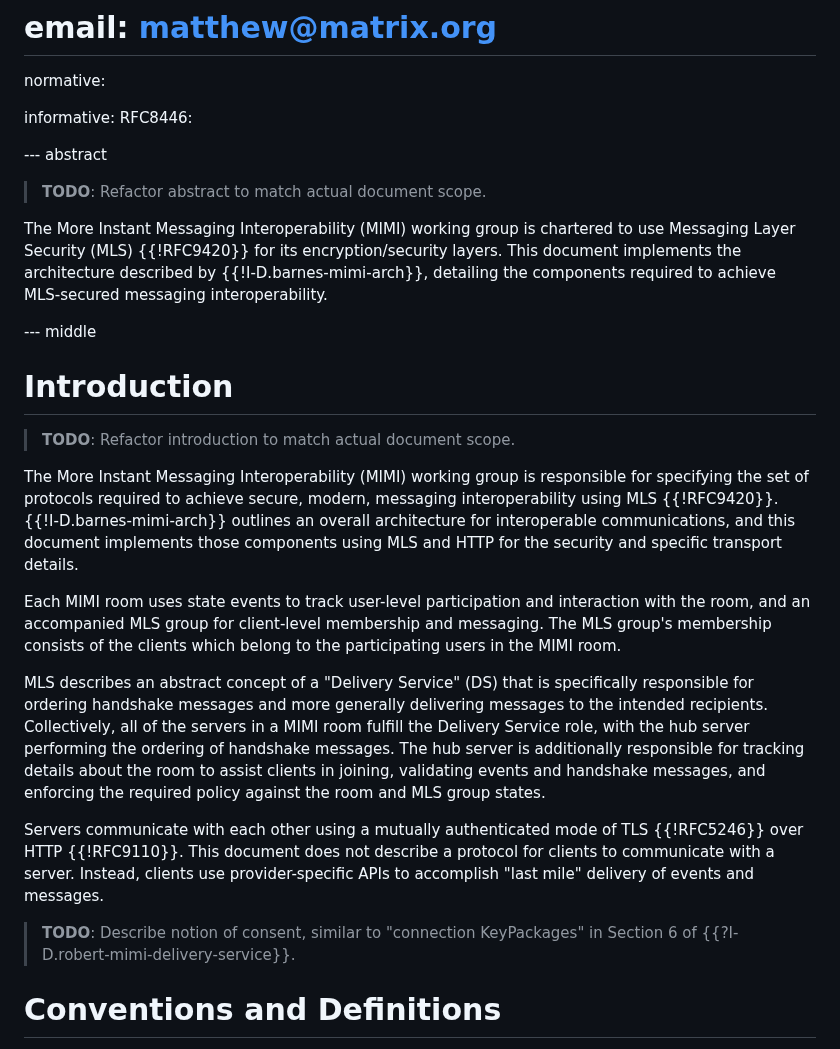
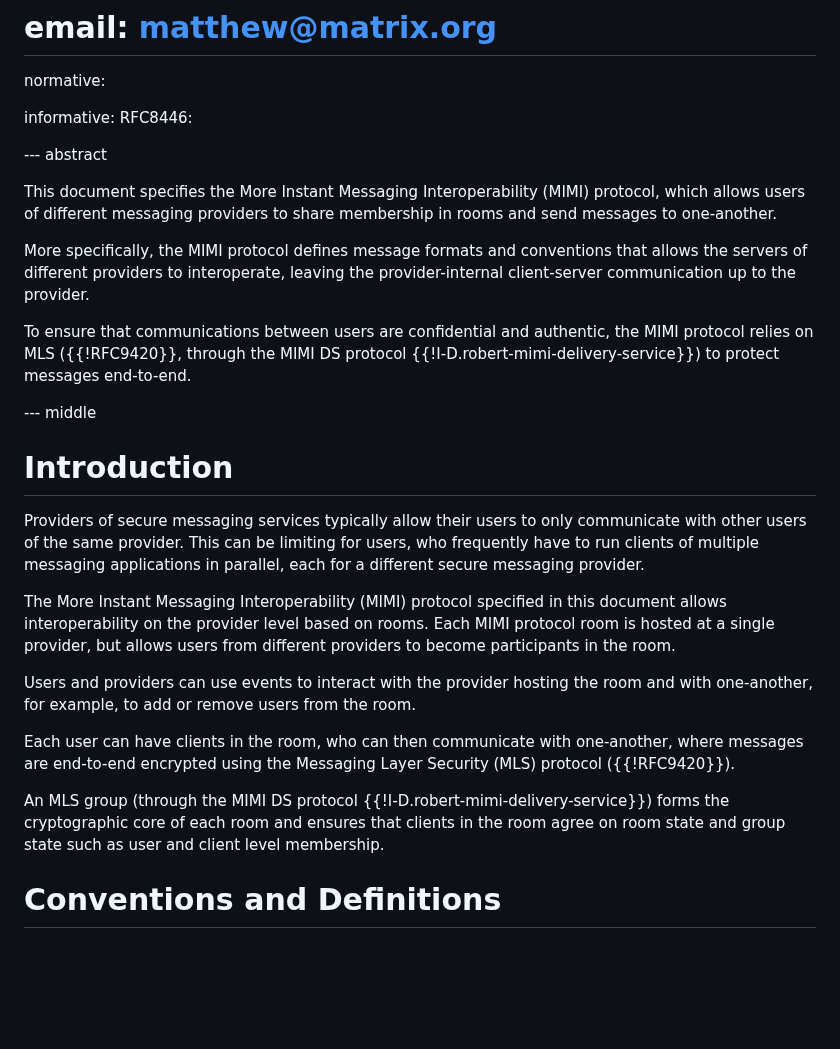
Before and after one commit to ietf-wg-mimi/mimi-protocol, a Markdown page: draft-ralston-mimi-protocol.md, the part around the change. GitHub-like rendering; blank space fills up the shorter version.

Commit message:
rewrite abstract and intro

```diff
--- a/draft-ralston-mimi-protocol.md
+++ b/draft-ralston-mimi-protocol.md
@@ -51,51 +51,46 @@ normative:
 informative:
    RFC8446:
 
-
 --- abstract
 
-> **TODO**: Refactor abstract to match actual document scope.
+This document specifies the More Instant Messaging Interoperability (MIMI)
+protocol, which allows users of different messaging providers to share
+membership in rooms and send messages to one-another.
 
-The More Instant Messaging Interoperability (MIMI) working group is chartered to
-use Messaging Layer Security (MLS) {{!RFC9420}} for its encryption/security
-layers. This document implements the architecture described by {{!I-D.barnes-mimi-arch}},
-detailing the components required to achieve MLS-secured messaging
-interoperability.
+More specifically, the MIMI protocol defines message formats and conventions
+that allows the servers of different providers to interoperate, leaving the
+provider-internal client-server communication up to the provider.
+
+To ensure that communications between users are confidential and authentic, the
+MIMI protocol relies on MLS ({{!RFC9420}}, through the MIMI DS protocol
+{{!I-D.robert-mimi-delivery-service}}) to protect messages end-to-end.
 
 --- middle
 
 # Introduction
 
-> **TODO**: Refactor introduction to match actual document scope.
+Providers of secure messaging services typically allow their users to only
+communicate with other users of the same provider. This can be limiting for
+users, who frequently have to run clients of multiple messaging applications in
+parallel, each for a different secure messaging provider.
 
-The More Instant Messaging Interoperability (MIMI) working group is responsible
-for specifying the set of protocols required to achieve secure, modern,
-messaging interoperability using MLS {{!RFC9420}}. {{!I-D.barnes-mimi-arch}}
-outlines an overall architecture for interoperable communications, and this
-document implements those components using MLS and HTTP for the security and
-specific transport details.
+The More Instant Messaging Interoperability (MIMI) protocol specified in this
+document allows interoperability on the provider level based on rooms. Each MIMI
+protocol room is hosted at a single provider, but allows users from different
+providers to become participants in the room.
 
-Each MIMI room uses state events to track user-level participation and
-interaction with the room, and an accompanied MLS group for client-level
-membership and messaging. The MLS group's membership consists of the clients
-which belong to the participating users in the MIMI room.
+Users and providers can use events to interact with the provider hosting the
+room and with one-another, for example, to add or remove users from the room.
 
-MLS describes an abstract concept of a "Delivery Service" (DS) that is
-specifically responsible for ordering handshake messages and more generally
-delivering messages to the intended recipients. Collectively, all of the servers
-in a MIMI room fulfill the Delivery Service role, with the hub server performing
-the ordering of handshake messages. The hub server is additionally responsible
-for tracking details about the room to assist clients in joining, validating
-events and handshake messages, and enforcing the required policy against the
-room and MLS group states.
+Each user can have clients in the room, who can then communicate with
+one-another, where messages are end-to-end encrypted using the Messaging Layer
+Security (MLS) protocol ({{!RFC9420}}).
 
-Servers communicate with each other using a mutually authenticated mode of TLS
-{{!RFC5246}} over HTTP {{!RFC9110}}. This document does not describe a protocol
-for clients to communicate with a server. Instead, clients use provider-specific
-APIs to accomplish "last mile" delivery of events and messages.
+An MLS group (through the MIMI DS protocol
+{{!I-D.robert-mimi-delivery-service}}) forms the cryptographic core of each room
+and ensures that clients in the room agree on room state and group state such as
+user and client level membership.
 
-> **TODO**: Describe notion of consent, similar to "connection KeyPackages" in
-> Section 6 of {{?I-D.robert-mimi-delivery-service}}.
 
 # Conventions and Definitions
 
```
